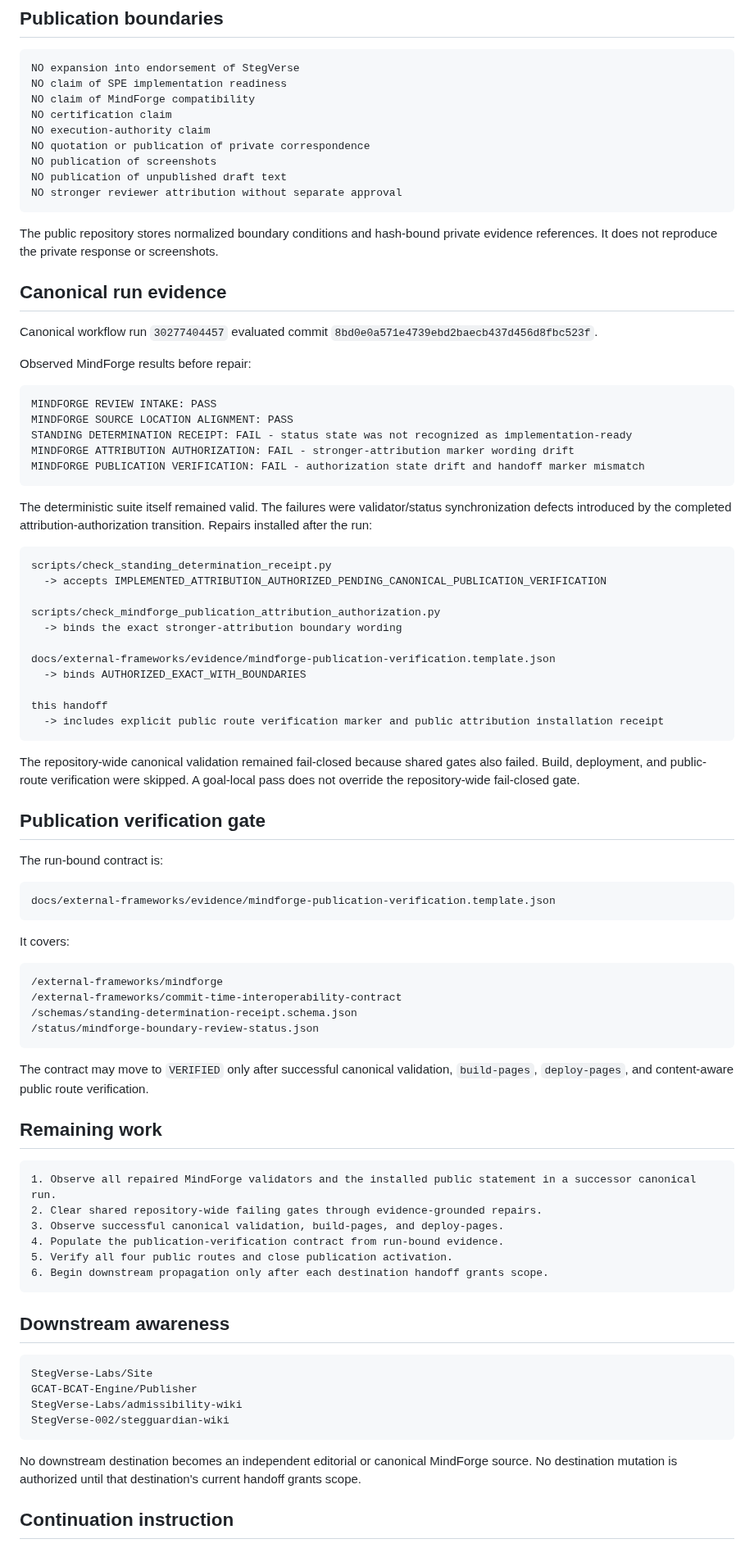
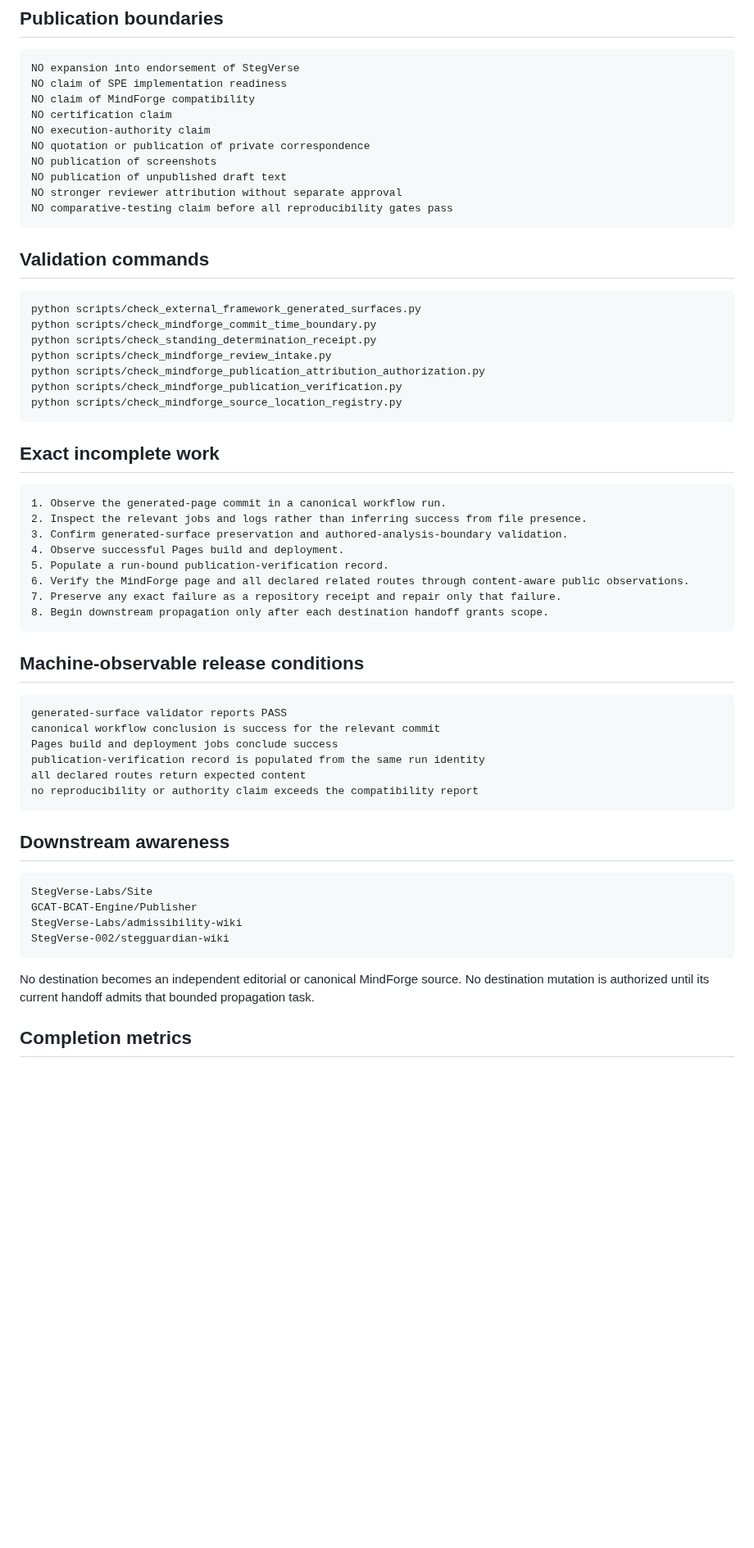
Before and after one commit to StegVerse-Labs/admissibility-wiki, a Markdown page: docs/MINDFORGE_COMMIT_TIME_BOUNDARY_MIRROR_HANDOFF.md, the part around one of its changes. Shown at 82% size. Rendered like a GitHub page; blank space fills up the shorter version.

Commit message:
docs: correct MindForge execution transfer and archive posture

````diff
--- a/docs/MINDFORGE_COMMIT_TIME_BOUNDARY_MIRROR_HANDOFF.md
+++ b/docs/MINDFORGE_COMMIT_TIME_BOUNDARY_MIRROR_HANDOFF.md
@@ -102,70 +128,43 @@ NO quotation or publication of private correspondence
 NO publication of screenshots
 NO publication of unpublished draft text
 NO stronger reviewer attribution without separate approval
+NO comparative-testing claim before all reproducibility gates pass
 ```
 
-The public repository stores normalized boundary conditions and hash-bound private evidence references. It does not reproduce the private response or screenshots.
+## Validation commands
 
-## Canonical run evidence
+```bash
+python scripts/check_external_framework_generated_surfaces.py
+python scripts/check_mindforge_commit_time_boundary.py
+python scripts/check_standing_determination_receipt.py
+python scripts/check_mindforge_review_intake.py
+python scripts/check_mindforge_publication_attribution_authorization.py
+python scripts/check_mindforge_publication_verification.py
+python scripts/check_mindforge_source_location_registry.py
+```
 
-Canonical workflow run `30277404457` evaluated commit `8bd0e0a571e4739ebd2baecb437d456d8fbc523f`.
-
-Observed MindForge results before repair:
+## Exact incomplete work
 
 ```text
-MINDFORGE REVIEW INTAKE: PASS
-MINDFORGE SOURCE LOCATION ALIGNMENT: PASS
-STANDING DETERMINATION RECEIPT: FAIL - status state was not recognized as implementation-ready
-MINDFORGE ATTRIBUTION AUTHORIZATION: FAIL - stronger-attribution marker wording drift
-MINDFORGE PUBLICATION VERIFICATION: FAIL - authorization state drift and handoff marker mismatch
+1. Observe the generated-page commit in a canonical workflow run.
+2. Inspect the relevant jobs and logs rather than inferring success from file presence.
+3. Confirm generated-surface preservation and authored-analysis-boundary validation.
+4. Observe successful Pages build and deployment.
+5. Populate a run-bound publication-verification record.
+6. Verify the MindForge page and all declared related routes through content-aware public observations.
+7. Preserve any exact failure as a repository receipt and repair only that failure.
+8. Begin downstream propagation only after each destination handoff grants scope.
 ```
 
-The deterministic suite itself remained valid. The failures were validator/status synchronization defects introduced by the completed attribution-authorization transition. Repairs installed after the run:
+## Machine-observable release conditions
 
 ```text
-scripts/check_standing_determination_receipt.py
-  -> accepts IMPLEMENTED_ATTRIBUTION_AUTHORIZED_PENDING_CANONICAL_PUBLICATION_VERIFICATION
-
-scripts/check_mindforge_publication_attribution_authorization.py
-  -> binds the exact stronger-attribution boundary wording
-
-docs/external-frameworks/evidence/mindforge-publication-verification.template.json
-  -> binds AUTHORIZED_EXACT_WITH_BOUNDARIES
-
-this handoff
-  -> includes explicit public route verification marker and public attribution installation receipt
-```
-
-The repository-wide canonical validation remained fail-closed because shared gates also failed. Build, deployment, and public-route verification were skipped. A goal-local pass does not override the repository-wide fail-closed gate.
-
-## Publication verification gate
-
-The run-bound contract is:
-
-```text
-docs/external-frameworks/evidence/mindforge-publication-verification.template.json
-```
-
-It covers:
-
-```text
-/external-frameworks/mindforge
-/external-frameworks/commit-time-interoperability-contract
-/schemas/standing-determination-receipt.schema.json
-/status/mindforge-boundary-review-status.json
-```
-
-The contract may move to `VERIFIED` only after successful canonical validation, `build-pages`, `deploy-pages`, and content-aware public route verification.
-
-## Remaining work
-
-```text
-1. Observe all repaired MindForge validators and the installed public statement in a successor canonical run.
-2. Clear shared repository-wide failing gates through evidence-grounded repairs.
-3. Observe successful canonical validation, build-pages, and deploy-pages.
-4. Populate the publication-verification contract from run-bound evidence.
-5. Verify all four public routes and close publication activation.
-6. Begin downstream propagation only after each destination handoff grants scope.
+generated-surface validator reports PASS
+canonical workflow conclusion is success for the relevant commit
+Pages build and deployment jobs conclude success
+publication-verification record is populated from the same run identity
+all declared routes return expected content
+no reproducibility or authority claim exceeds the compatibility report
 ```
 
 ## Downstream awareness
@@ -177,7 +176,7 @@ StegVerse-Labs/admissibility-wiki
 StegVerse-002/stegguardian-wiki
 ```
 
-No downstream destination becomes an independent editorial or canonical MindForge source. No destination mutation is authorized until that destination's current handoff grants scope.
+No destination becomes an independent editorial or canonical MindForge source. No destination mutation is authorized until its current handoff admits that bounded propagation task.
 
-## Continuation instruction
+## Completion metrics
 
````
Also changed, not shown: other parts of docs/MINDFORGE_COMMIT_TIME_BOUNDARY_MIRROR_HANDOFF.md (+74 -33 lines).
